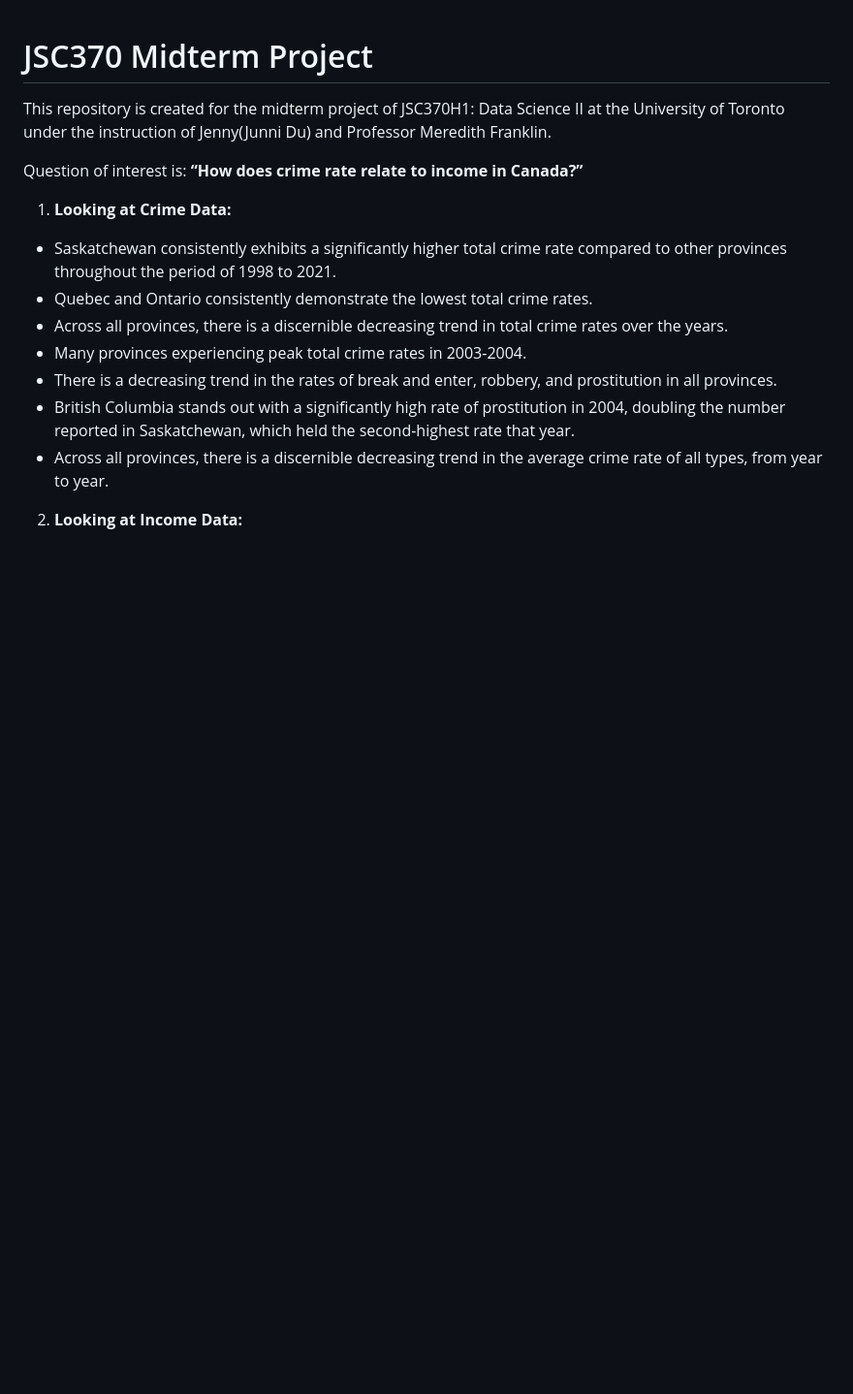
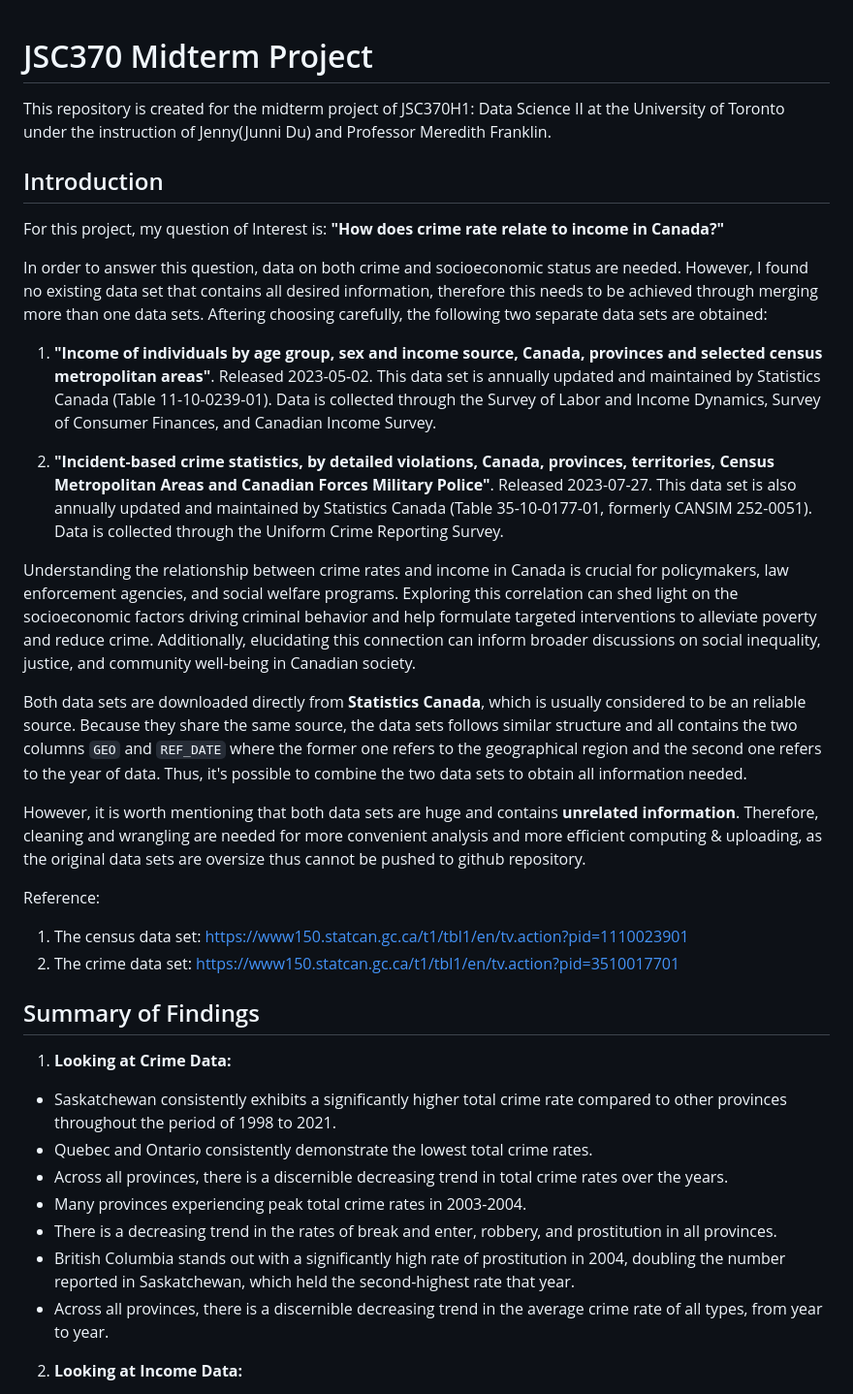
Before and after one commit to inorrr/JSC370_project, a Markdown page: README.md, the part around the change. Shown: that part at 97% size. Drawn GitHub-style; blank space fills up the shorter version.

```diff
--- a/README.md
+++ b/README.md
@@ -2,7 +2,28 @@
 
 This repository is created for the midterm project of JSC370H1: Data Science II at the University of Toronto under the instruction of Jenny(Junni Du) and Professor Meredith Franklin.
 
-Question of interest is: **“How does crime rate relate to income in Canada?”**
+## Introduction
+
+For this project, my question of Interest is: **"How does crime rate relate to income in Canada?"**
+
+In order to answer this question, data on both crime and socioeconomic status are needed. However, I found no existing data set that contains all desired information, therefore this needs to be achieved through merging more than one data sets. Aftering choosing carefully, the following two separate data sets are obtained:
+
+  1. **"Income of individuals by age group, sex and income source, Canada, provinces and selected census metropolitan areas"**. Released 2023-05-02. This data set is annually updated and maintained by Statistics Canada (Table 11-10-0239-01). Data is collected through the Survey of Labor and Income Dynamics, Survey of Consumer Finances, and Canadian Income Survey.
+
+  2. **"Incident-based crime statistics, by detailed violations, Canada, provinces, territories, Census Metropolitan Areas and Canadian Forces Military Police"**. Released 2023-07-27. This data set is also annually updated and maintained by Statistics Canada (Table 35-10-0177-01, formerly CANSIM 252-0051). Data is collected through the Uniform Crime Reporting Survey.
+
+Understanding the relationship between crime rates and income in Canada is crucial for policymakers, law enforcement agencies, and social welfare programs. Exploring this correlation can shed light on the socioeconomic factors driving criminal behavior and help formulate targeted interventions to alleviate poverty and reduce crime. Additionally, elucidating this connection can inform broader discussions on social inequality, justice, and community well-being in Canadian society.
+
+Both data sets are downloaded directly from **Statistics Canada**, which is usually considered to be an reliable source. Because they share the same source, the data sets follows similar structure and all contains the two columns `GEO` and `REF_DATE` where the former one refers to the geographical region and the second one refers to the year of data. Thus, it's possible to combine the two data sets to obtain all information needed.
+
+However, it is worth mentioning that both data sets are huge and contains **unrelated information**. Therefore, cleaning and wrangling are needed for more convenient analysis and more efficient computing & uploading, as the original data sets are oversize thus cannot be pushed to github repository.
+
+Reference:
+
+1. The census data set: https://www150.statcan.gc.ca/t1/tbl1/en/tv.action?pid=1110023901
+2. The crime data set: https://www150.statcan.gc.ca/t1/tbl1/en/tv.action?pid=3510017701
+
+## Summary of Findings
 
 1. **Looking at Crime Data:**
   + Saskatchewan consistently exhibits a significantly higher total crime rate compared to other provinces throughout the period of 1998 to 2021.
```
